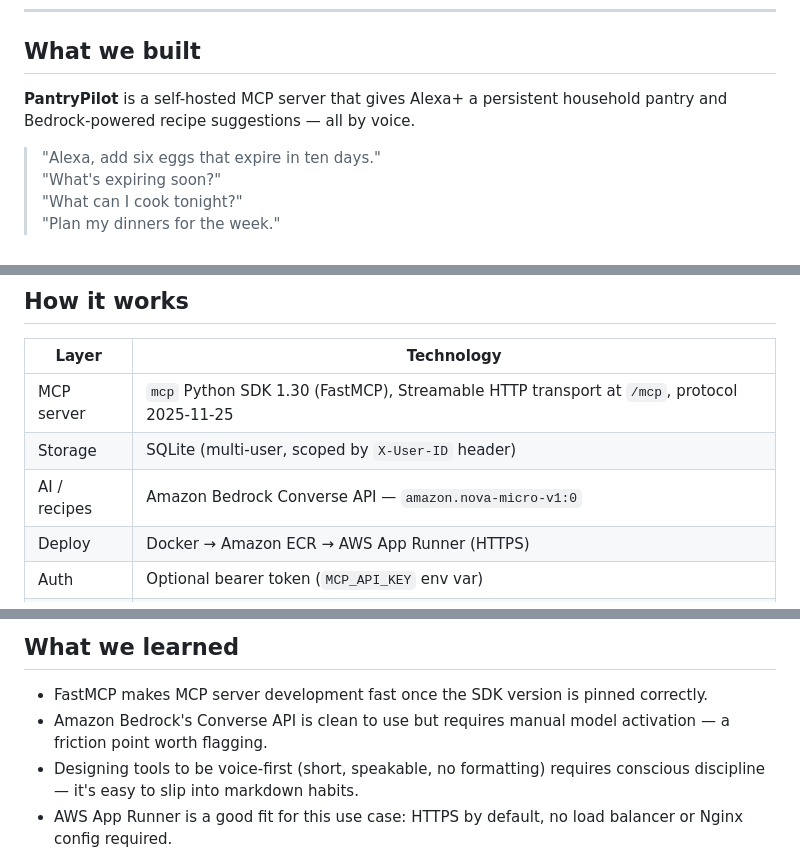
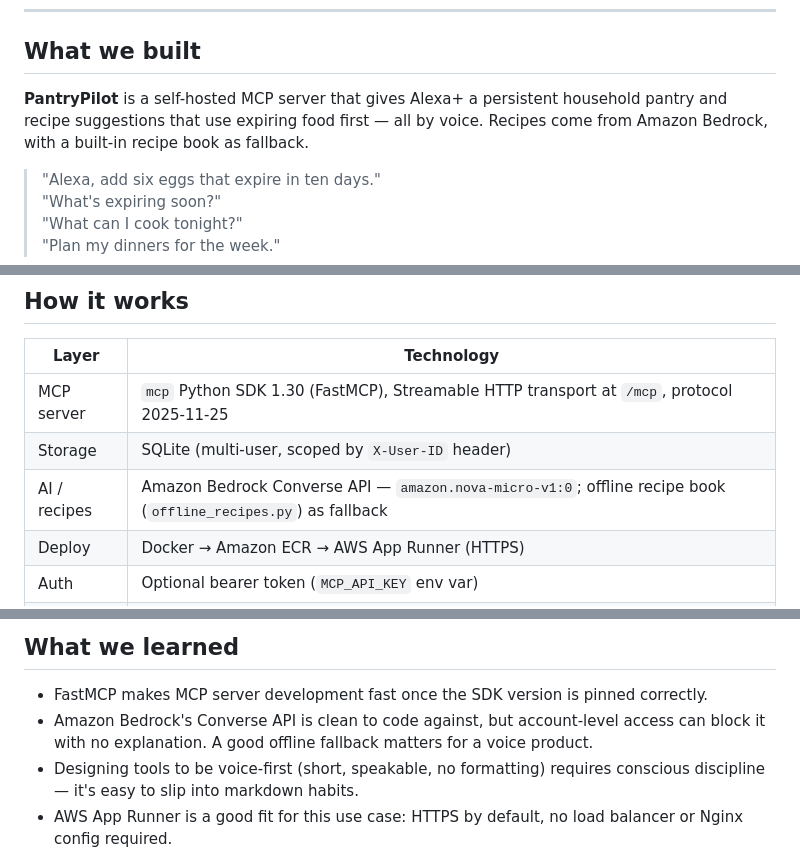
Before and after one commit to abhisuman2001/pantrypilot-alexa-mcp, a Markdown page: SUBMISSION.md, 3 parts joined by grey strips. Rendered like a GitHub page.

```diff
--- a/SUBMISSION.md
+++ b/SUBMISSION.md
@@ -9,7 +9,7 @@
 
 ## What we built
 
-**PantryPilot** is a self-hosted MCP server that gives Alexa+ a persistent household pantry and Bedrock-powered recipe suggestions — all by voice.
+**PantryPilot** is a self-hosted MCP server that gives Alexa+ a persistent household pantry and recipe suggestions that use expiring food first — all by voice. Recipes come from Amazon Bedrock, with a built-in recipe book as fallback.
 
 > "Alexa, add six eggs that expire in ten days."
 > "What's expiring soon?"
@@ -29,7 +29,7 @@ PantryPilot fights food waste by always recommending recipes that use the soones
 |---|---|
 | MCP server | `mcp` Python SDK 1.30 (FastMCP), Streamable HTTP transport at `/mcp`, protocol 2025-11-25 |
 | Storage | SQLite (multi-user, scoped by `X-User-ID` header) |
-| AI / recipes | Amazon Bedrock Converse API — `amazon.nova-micro-v1:0` |
+| AI / recipes | Amazon Bedrock Converse API — `amazon.nova-micro-v1:0`; offline recipe book (`offline_recipes.py`) as fallback |
 | Deploy | Docker → Amazon ECR → AWS App Runner (HTTPS) |
 | Auth | Optional bearer token (`MCP_API_KEY` env var) |
 | Demo UI | `simulator/index.html` — Alexa-style voice chat, served by the server at `/` |
@@ -72,7 +74,7 @@ Full details and suggestions in [FRICTION_LOG.md](FRICTION_LOG.md).
 ## What we learned
 
 - FastMCP makes MCP server development fast once the SDK version is pinned correctly.
-- Amazon Bedrock's Converse API is clean to use but requires manual model activation — a friction point worth flagging.
+- Amazon Bedrock's Converse API is clean to code against, but account-level access can block it with no explanation. A good offline fallback matters for a voice product.
 - Designing tools to be voice-first (short, speakable, no formatting) requires conscious discipline — it's easy to slip into markdown habits.
 - AWS App Runner is a good fit for this use case: HTTPS by default, no load balancer or Nginx config required.
 
```
Also changed, not shown: other parts of SUBMISSION.md (+11 -8 lines), FRICTION_LOG.md (+23 -1 lines), README.md (+11 -8 lines).
